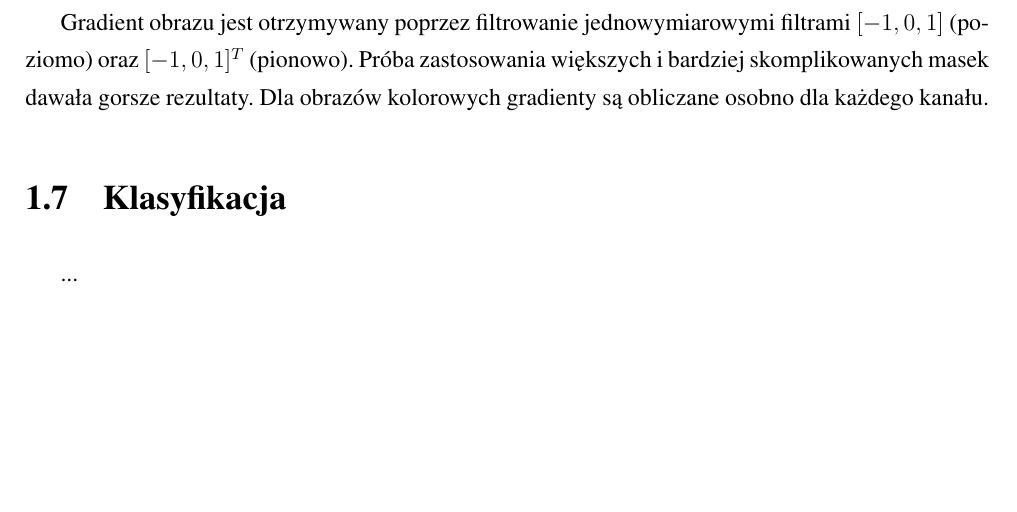
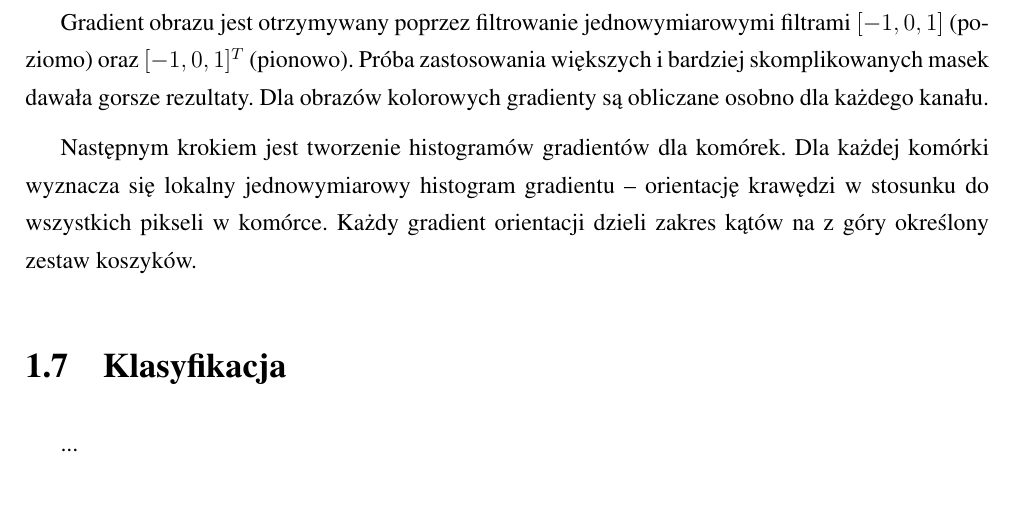
Before and after one commit to michalcichon/praca-magisterska, a LaTeX thesis (praca_magisterska.tex, which reads 01_podstawy_teoretyczne.tex): part of page 32 of 45 before the commit and part of page 32 of 47 after it, cut so that both start at the same text, the shorter picture padded with empty space. Compiled offline with pdfLaTeX.

Commit message:
Ekstrakcja cech - HOG

```diff
--- a/01_podstawy_teoretyczne.tex
+++ b/01_podstawy_teoretyczne.tex
@@ -518,6 +518,7 @@ Histogram zorientowanych gradientów (\emph{ang. Histogram of Oriented Gradients
 
 Gradient obrazu jest otrzymywany poprzez filtrowanie jednowymiarowymi filtrami $[-1, 0, 1]$ (poziomo) oraz $[-1, 0, 1]^T$ (pionowo). Próba zastosowania większych i bardziej skomplikowanych masek dawała gorsze rezultaty. Dla obrazów kolorowych gradienty są obliczane osobno dla każdego kanału.
 
+Następnym krokiem jest tworzenie histogramów gradientów dla komórek. Dla każdej komórki wyznacza się lokalny jednowymiarowy histogram gradientu -- orientację krawędzi w stosunku do wszystkich pikseli w komórce. Każdy gradient orientacji dzieli zakres kątów na z góry określony zestaw koszyków.
 
 
 
```
